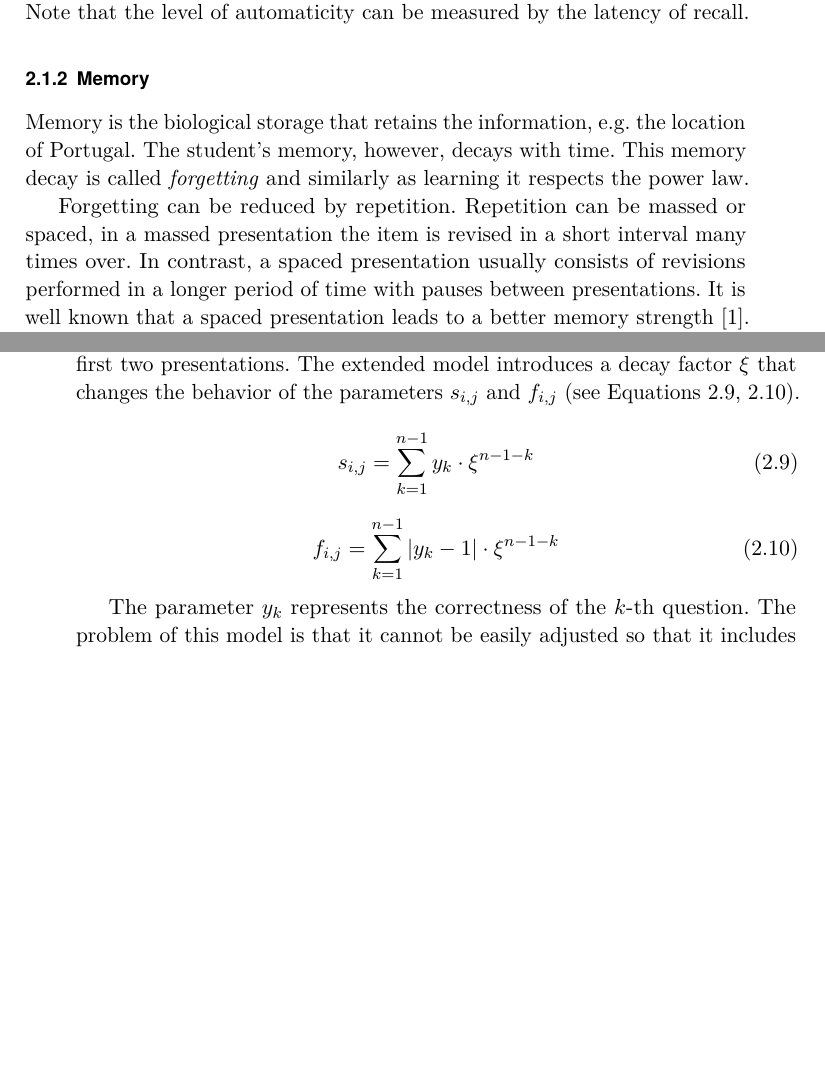
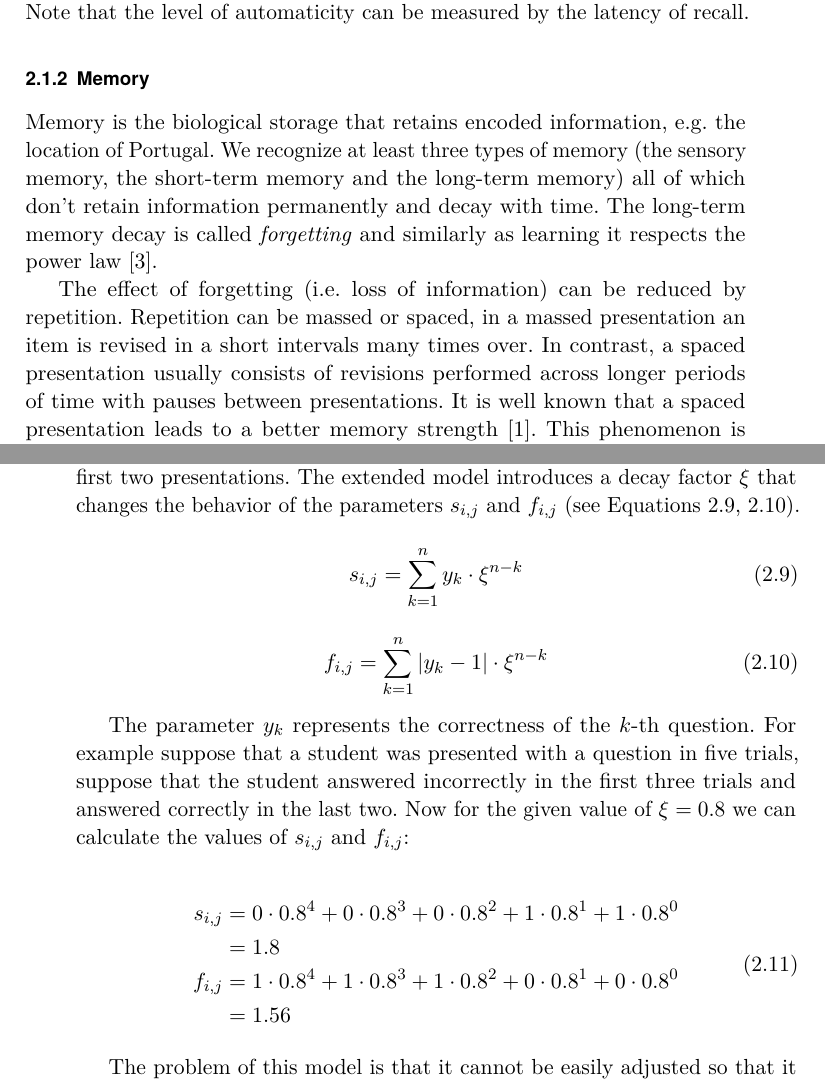
Before and after one commit to paveldedik/thesis, a LaTeX thesis (text/thesis.tex, which reads text/background.tex): two parts of pages 16 and 19 of 34 before the commit and two parts of pages 16 and 19 of 36 after it, joined at a grey line, cut so that both start at the same text, the shorter picture padded with empty space. Compiled offline with pdfLaTeX.

Commit message:
Writting + new name of the thesis.

```diff
--- a/text/background.tex
+++ b/text/background.tex
@@ -71,7 +71,7 @@ We can further distinguish the following levels of learning as measured by memor
 
 \subsection{Memory}
 
-Memory is the biological storage that retains the information, e.g. the location of Portugal. The student's memory, however, decays with time. This memory decay is called \textit{forgetting} and similarly as learning it respects the power law.
+Memory is the biological storage that retains encoded information, e.g. the location of Portugal. We recognize at least three types of memory (the sensory memory, the short-term memory and the long-term memory) all of which don't retain information permanently and decay with time. The long-term memory decay is called \textit{forgetting} and similarly as learning it respects the power law~\cite{MichaelW.Eysenck2008}.
 
-Forgetting can be reduced by repetition. Repetition can be massed or spaced, in a massed presentation the item is revised in a short interval many times over. In contrast, a spaced presentation usually consists of revisions performed in a longer period of time with pauses between presentations. It is well known that a spaced presentation leads to a better memory strength~\cite{RichardE.Mayer2010}. This phenomenon is called the \textit{spacing effect}.
+The effect of forgetting (i.e. loss of information) can be reduced by repetition. Repetition can be massed or spaced, in a massed presentation an item is revised in a short intervals many times over. In contrast, a spaced presentation usually consists of revisions performed across longer periods of time with pauses between presentations. It is well known that a spaced presentation leads to a better memory strength~\cite{RichardE.Mayer2010}. This phenomenon is called the \textit{spacing effect}.
 
@@ -140,12 +140,22 @@ The initial value of $m$ in Equation~\ref{eq-pfa-extended} can be estimated from
 Another variation of the original PFA model was proposed by Yue Gong~\cite{Gong2011}. The idea of the model is based on the fact that we expect the student who answered in total of four presentations two times correctly in the last two presentations to perform better than the student who answered correctly in the first two presentations. The extended model introduces a decay factor $\xi$ that changes the behavior of the parameters $s_{i,j}$ and $f_{i,j}$ (see Equations~\ref{eq-pfa-gong-s},~\ref{eq-pfa-gong-f}).
 
 \begin{equation} \label{eq-pfa-gong-s}
-  s_{i,j} = \sum_{k=1}^{n-1} y_k \cdot \xi^{n-1-k}
+  s_{i,j} = \sum_{k=1}^{n} y_k \cdot \xi^{n-k}
 \end{equation}
 
 \begin{equation} \label{eq-pfa-gong-f}
-  f_{i,j} = \sum_{k=1}^{n-1} |y_k - 1| \cdot \xi^{n-1-k}
+  f_{i,j} = \sum_{k=1}^{n} |y_k - 1| \cdot \xi^{n-k}
 \end{equation}
 
-The parameter $y_k$ represents the correctness of the $k$-th question.
+The parameter $y_k$ represents the correctness of the $k$-th question. For example suppose that a student was presented with a question in five trials, suppose that the student answered incorrectly in the first three trials and answered correctly in the last two. Now for the given value of $\xi = 0.8$ we can calculate the values of $s_{i,j}$ and $f_{i,j}$:
+
+\begin{equation} \label{eq-pfa-gong-s-example}
+  \begin{split}
+  s_{i,j} & = 0 \cdot 0.8^4 + 0 \cdot 0.8^3 + 0 \cdot 0.8^2 + 1 \cdot 0.8^1 + 1 \cdot 0.8^0 \\
+  & = 1.8 \\
+  f_{i,j} & = 1 \cdot 0.8^4 + 1 \cdot 0.8^3 + 1 \cdot 0.8^2 + 0 \cdot 0.8^1 + 0 \cdot 0.8^0 \\
+  & = 1.56
+  \end{split}
+\end{equation}
+
 The problem of this model is that it cannot be easily adjusted so that it includes the probability of guessing, particularly in cases where the practices were presented in the form of multiple-choice questions with varied number of options.
--- a/text/thesis.tex
+++ b/text/thesis.tex
@@ -4,7 +4,7 @@
   type=mgr,
   author={Bc. Pavel Dedík},
   advisor={doc. Mgr. Radek Pelánek, Ph.D.},
-  title={Modeling Students' Memory},
+  title={Modeling Human Memory for Adaptive Educational Systems},
   keywords={Memory, Learning, Forgetting, Knowledge, Machine Learning, Student Modeling, Performance Factor Analysis}}
 
 \usepackage{lmodern}
```
Also changed, not shown: README.md, text/background.tex (12 more changed lines).
